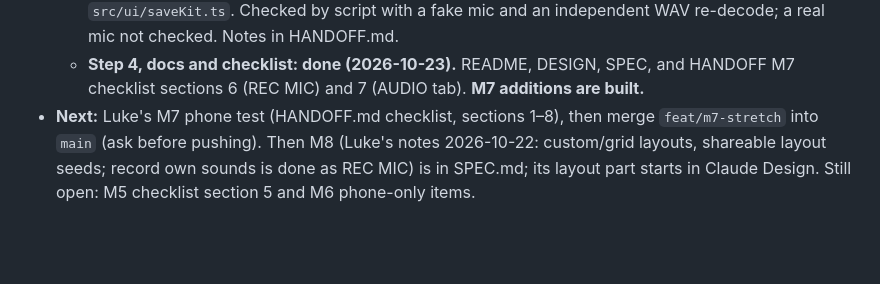
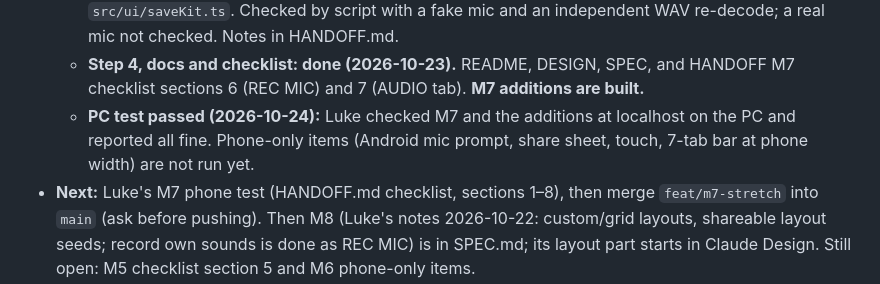
Before and after one commit to LukeWilkinson/drum-pad-controller, a Markdown page: CLAUDE.md, the part around the change. Rendered like a GitHub page; blank space fills up the shorter version.

Commit message:
Note M7 PC test passed
Co-Authored-By: Claude Opus 5.5 <noreply@anthropic.com>

```diff
--- a/CLAUDE.md
+++ b/CLAUDE.md
@@ -100,5 +100,6 @@ Read SPEC.md (milestones) and DESIGN.md (tokens, layouts) first. The design canv
   - **Step 2, AUDIO tab and header chips: done (2026-10-23).** `src/ui/audio.ts` + `src/styles/audio.css` (RECORD WAV card, vocal card moved from SETUP), tablet REC OUT / VOX chips, AUDIO tab dot; Learn now arms the chips and the vocal card. Checked by script, `?fakemidi` and layout at 4 sizes. Notes in HANDOFF.md.
   - **Step 3, REC MIC to a pad: done (2026-10-23).** `src/audio/mic.ts`, recorder mode `'mic'`, `userSamples.addRecording()`, `src/ui/micRec.ts` (LCD mic button, arm mode, review dialog), `src/ui/saveKit.ts`. Checked by script with a fake mic and an independent WAV re-decode; a real mic not checked. Notes in HANDOFF.md.
   - **Step 4, docs and checklist: done (2026-10-23).** README, DESIGN, SPEC, and HANDOFF M7 checklist sections 6 (REC MIC) and 7 (AUDIO tab). **M7 additions are built.**
+  - **PC test passed (2026-10-24):** Luke checked M7 and the additions at localhost on the PC and reported all fine. Phone-only items (Android mic prompt, share sheet, touch, 7-tab bar at phone width) are not run yet.
 - **Next:** Luke's M7 phone test (HANDOFF.md checklist, sections 1–8), then merge `feat/m7-stretch` into `main` (ask before pushing). Then M8 (Luke's notes 2026-10-22: custom/grid layouts, shareable layout seeds; record own sounds is done as REC MIC) is in SPEC.md; its layout part starts in Claude Design. Still open: M5 checklist section 5 and M6 phone-only items.
 - PowerShell blocks `npm`; Luke runs `npm.cmd` there.
```
Also changed, not shown: HANDOFF.md (+1 -1 lines).
